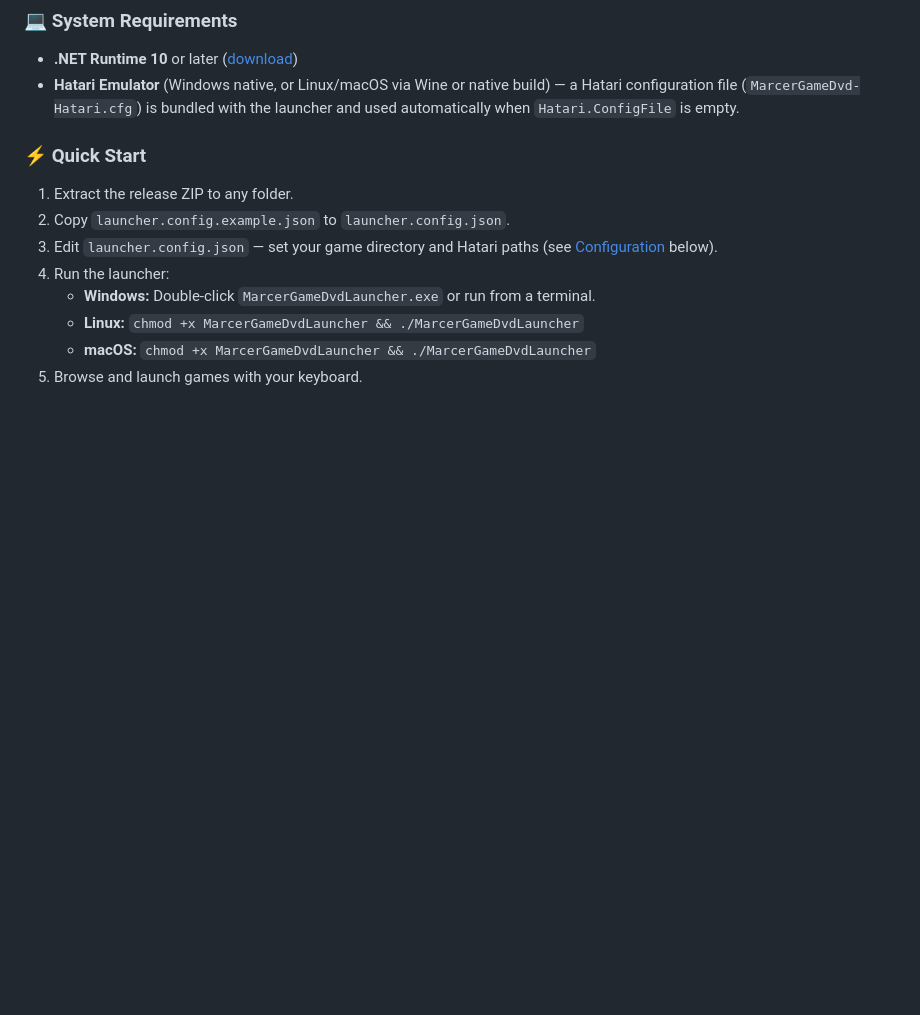
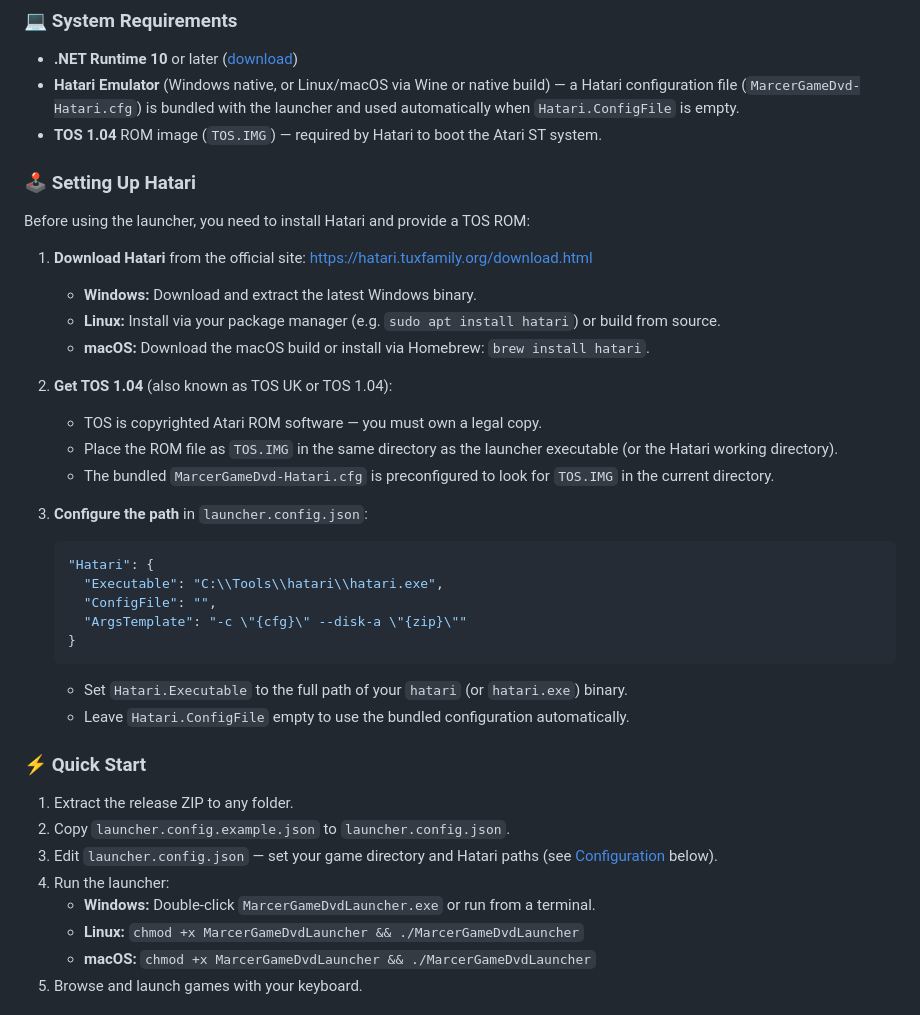
Before and after one commit to skoelle/marcer-gamedvd-launcher, a Markdown page: README.md, the part around the change. Drawn GitHub-style; blank space fills up the shorter version.

````diff
--- a/README.md
+++ b/README.md
@@ -47,6 +47,32 @@ Download the ZIP for your platform from the [Releases](https://github.com/anomal
 
 - **.NET Runtime 10** or later ([download](https://dotnet.microsoft.com/download/dotnet/10.0))
 - **Hatari Emulator** (Windows native, or Linux/macOS via Wine or native build) — a Hatari configuration file (`MarcerGameDvd-Hatari.cfg`) is bundled with the launcher and used automatically when `Hatari.ConfigFile` is empty.
+- **TOS 1.04** ROM image (`TOS.IMG`) — required by Hatari to boot the Atari ST system.
+
+### 🕹️ Setting Up Hatari
+
+Before using the launcher, you need to install Hatari and provide a TOS ROM:
+
+1. **Download Hatari** from the official site: [https://hatari.tuxfamily.org/download.html](https://hatari.tuxfamily.org/download.html)
+   - **Windows:** Download and extract the latest Windows binary.
+   - **Linux:** Install via your package manager (e.g. `sudo apt install hatari`) or build from source.
+   - **macOS:** Download the macOS build or install via Homebrew: `brew install hatari`.
+
+2. **Get TOS 1.04** (also known as TOS UK or TOS 1.04):
+   - TOS is copyrighted Atari ROM software — you must own a legal copy.
+   - Place the ROM file as `TOS.IMG` in the same directory as the launcher executable (or the Hatari working directory).
+   - The bundled `MarcerGameDvd-Hatari.cfg` is preconfigured to look for `TOS.IMG` in the current directory.
+
+3. **Configure the path** in `launcher.config.json`:
+   ```json
+   "Hatari": {
+     "Executable": "C:\\Tools\\hatari\\hatari.exe",
+     "ConfigFile": "",
+     "ArgsTemplate": "-c \"{cfg}\" --disk-a \"{zip}\""
+   }
+   ```
+   - Set `Hatari.Executable` to the full path of your `hatari` (or `hatari.exe`) binary.
+   - Leave `Hatari.ConfigFile` empty to use the bundled configuration automatically.
 
 ### ⚡ Quick Start
 
````
